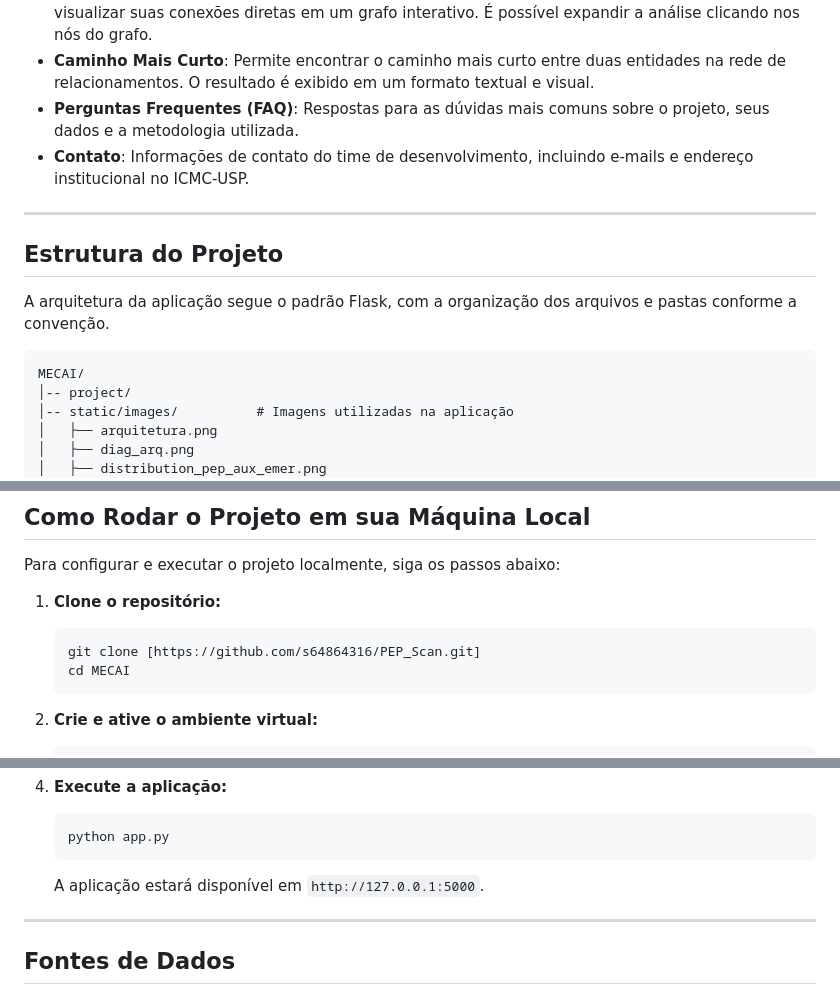
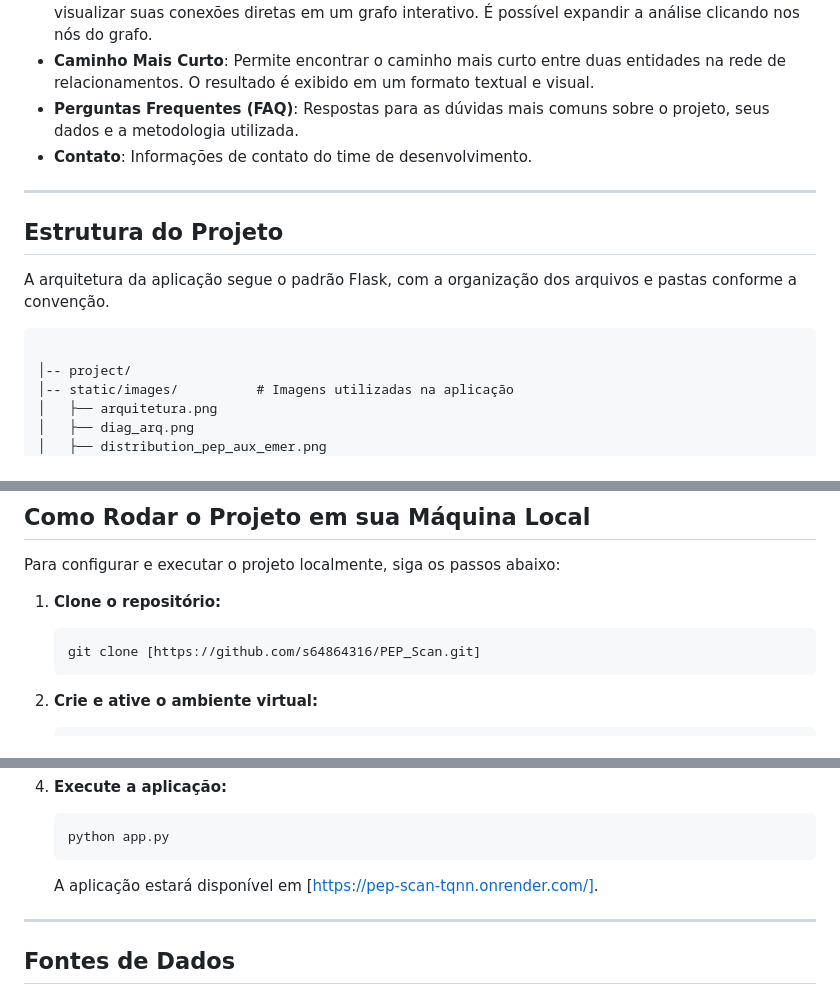
Before and after one commit to s64864316/PEP_Scan, a Markdown page: README.md, 3 parts joined by grey strips. Rendered like a GitHub page.

````diff
--- a/README.md
+++ b/README.md
@@ -22,7 +22,7 @@ A aplicação é dividida em várias páginas, cada uma com um propósito espec
 * **Análise de Relacionamentos**: A interface principal para a busca e exploração de redes de relacionamento. O usuário pode inserir o nome e o documento (CPF ou CNPJ) de uma entidade para visualizar suas conexões diretas em um grafo interativo. É possível expandir a análise clicando nos nós do grafo.
 * **Caminho Mais Curto**: Permite encontrar o caminho mais curto entre duas entidades na rede de relacionamentos. O resultado é exibido em um formato textual e visual.
 * **Perguntas Frequentes (FAQ)**: Respostas para as dúvidas mais comuns sobre o projeto, seus dados e a metodologia utilizada.
-* **Contato**: Informações de contato do time de desenvolvimento, incluindo e-mails e endereço institucional no ICMC-USP.
+* **Contato**: Informações de contato do time de desenvolvimento.
 
 ---
 
@@ -31,7 +31,7 @@ A aplicação é dividida em várias páginas, cada uma com um propósito espec
 A arquitetura da aplicação segue o padrão Flask, com a organização dos arquivos e pastas conforme a convenção.
 
 ```
-MECAI/
+
 │-- project/
 │-- static/images/          # Imagens utilizadas na aplicação
 │   ├── arquitetura.png
@@ -85,7 +85,6 @@ Para configurar e executar o projeto localmente, siga os passos abaixo:
 1.  **Clone o repositório:**
     ```bash
     git clone [https://github.com/s64864316/PEP_Scan.git]
-    cd MECAI
     ```
 
 2.  **Crie e ative o ambiente virtual:**
@@ -106,7 +105,7 @@ Para configurar e executar o projeto localmente, siga os passos abaixo:
     ```bash
     python app.py
     ```
-    A aplicação estará disponível em `http://127.0.0.1:5000`.
+    A aplicação estará disponível em [https://pep-scan-tqnn.onrender.com/].
 
 ---
 
````
Also changed, not shown: other parts of README.md (+1 -1 lines).
